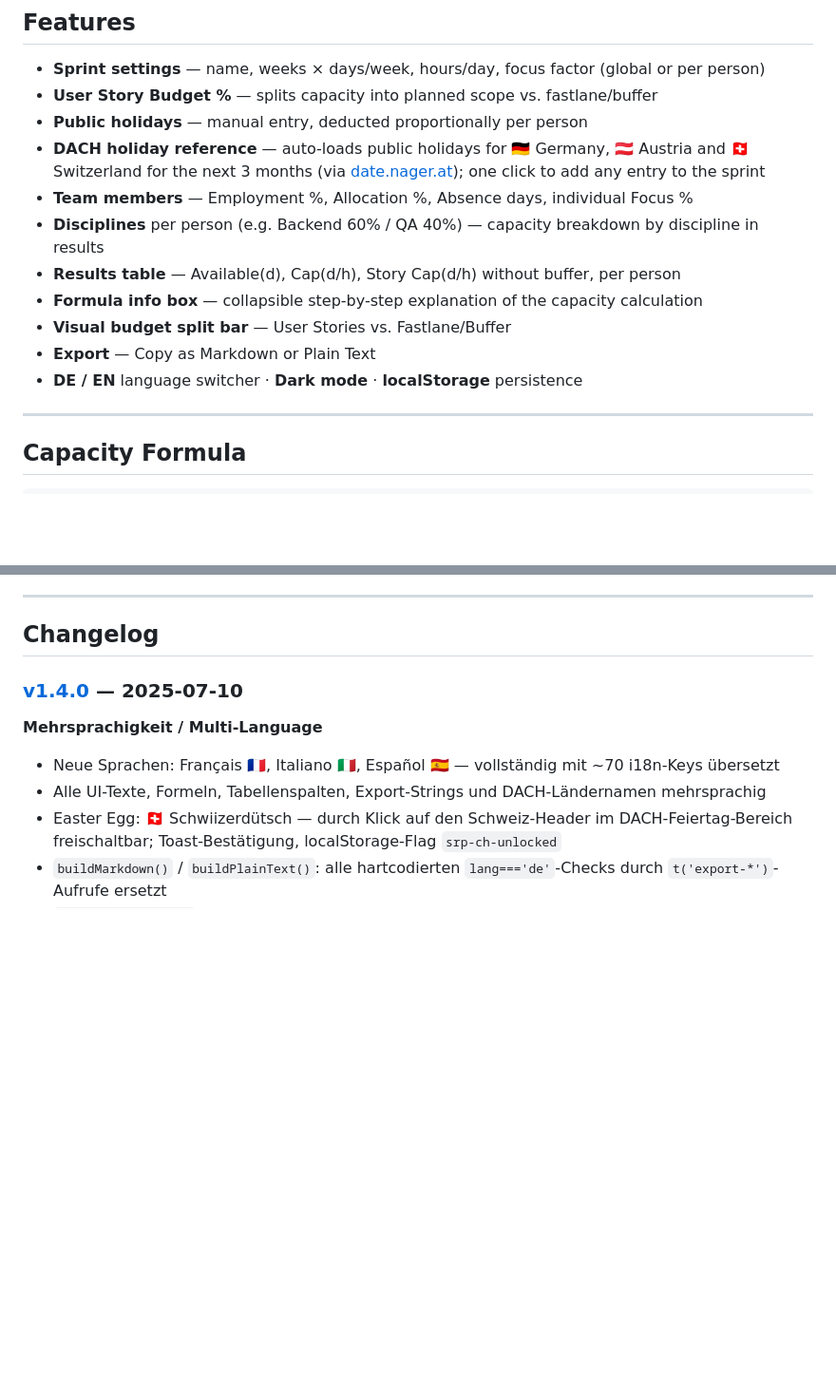
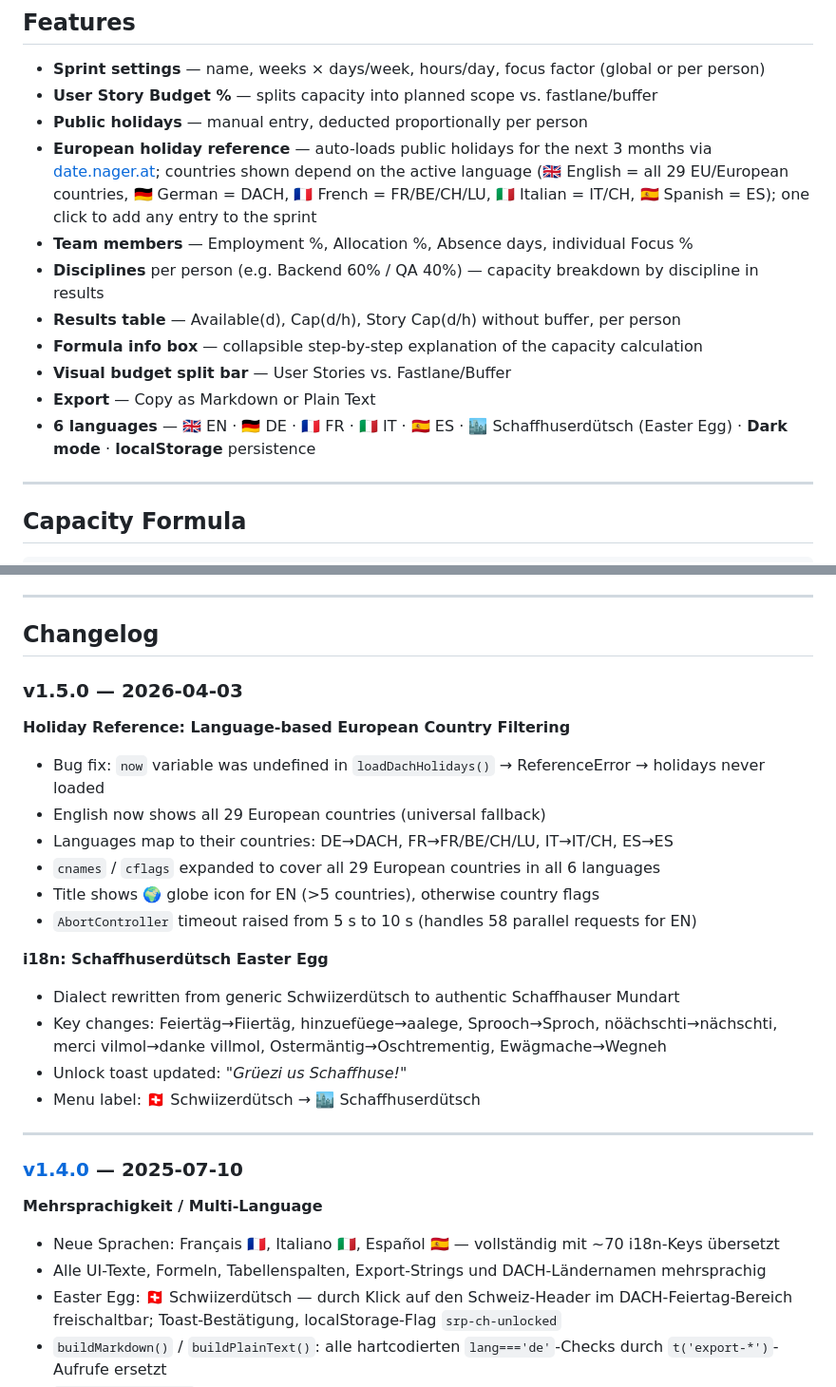
Before and after one commit to messiahfst/SprintRessources, a Markdown page: README.md, 2 parts joined by grey strips. Shown at 95% size. GitHub-like rendering; blank space fills up the shorter version.

Commit message:
docs: README + Changelog v1.5.0 aktualisiert
- Features-Sektion: DACH holiday reference → European holiday reference
- Features: Sprachzuordnung dokumentiert (EN=29 Länder, DE=DACH, FR=FR/BE/CH/LU, IT=IT/CH, ES=ES)
- Language switcher: DE/EN → 6 Sprachen inkl. Schaffhuserdütsch Easter Egg
- Changelog v1.5.0 hinzugefügt mit beiden heutigen Änderungen

```diff
--- a/README.md
+++ b/README.md
@@ -22,14 +22,14 @@ No installation, no npm, no server required.
 - **Sprint settings** — name, weeks × days/week, hours/day, focus factor (global or per person)
 - **User Story Budget %** — splits capacity into planned scope vs. fastlane/buffer
 - **Public holidays** — manual entry, deducted proportionally per person
-- **DACH holiday reference** — auto-loads public holidays for 🇩🇪 Germany, 🇦🇹 Austria and 🇨🇭 Switzerland for the next 3 months (via [date.nager.at](https://date.nager.at)); one click to add any entry to the sprint
+- **European holiday reference** — auto-loads public holidays for the next 3 months via [date.nager.at](https://date.nager.at); countries shown depend on the active language (🇬🇧 English = all 29 EU/European countries, 🇩🇪 German = DACH, 🇫🇷 French = FR/BE/CH/LU, 🇮🇹 Italian = IT/CH, 🇪🇸 Spanish = ES); one click to add any entry to the sprint
 - **Team members** — Employment %, Allocation %, Absence days, individual Focus %
 - **Disciplines** per person (e.g. Backend 60% / QA 40%) — capacity breakdown by discipline in results
 - **Results table** — Available(d), Cap(d/h), Story Cap(d/h) without buffer, per person
 - **Formula info box** — collapsible step-by-step explanation of the capacity calculation
 - **Visual budget split bar** — User Stories vs. Fastlane/Buffer
 - **Export** — Copy as Markdown or Plain Text
-- **DE / EN** language switcher · **Dark mode** · **localStorage** persistence
+- **6 languages** — 🇬🇧 EN · 🇩🇪 DE · 🇫🇷 FR · 🇮🇹 IT · 🇪🇸 ES · 🏙️ Schaffhuserdütsch (Easter Egg) · **Dark mode** · **localStorage** persistence
 
 ---
 
@@ -55,6 +55,24 @@ The formula is shown inline in the app via the collapsible **"How the Formula Wo
 ---
 
 ## Changelog
+
+### v1.5.0 — 2026-04-03
+
+**Holiday Reference: Language-based European Country Filtering**
+- Bug fix: `now` variable was undefined in `loadDachHolidays()` → ReferenceError → holidays never loaded
+- English now shows all 29 European countries (universal fallback)
+- Languages map to their countries: DE→DACH, FR→FR/BE/CH/LU, IT→IT/CH, ES→ES
+- `cnames` / `cflags` expanded to cover all 29 European countries in all 6 languages
+- Title shows 🌍 globe icon for EN (>5 countries), otherwise country flags
+- `AbortController` timeout raised from 5 s to 10 s (handles 58 parallel requests for EN)
+
+**i18n: Schaffhuserdütsch Easter Egg**
+- Dialect rewritten from generic Schwiizerdütsch to authentic Schaffhauser Mundart
+- Key changes: Feiertäg→Fiiertäg, hinzuefüege→aalege, Sprooch→Sproch, nöächschti→nächschti, merci vilmol→danke villmol, Ostermäntig→Oschtrementig, Ewägmache→Wegneh
+- Unlock toast updated: *"Grüezi us Schaffhuse!"*
+- Menu label: 🇨🇭 Schwiizerdütsch → 🏙️ Schaffhuserdütsch
+
+---
 
 ### [v1.4.0](https://github.com/messiahfst/SprintRessources/releases/tag/v1.4.0) — 2025-07-10
 
```
